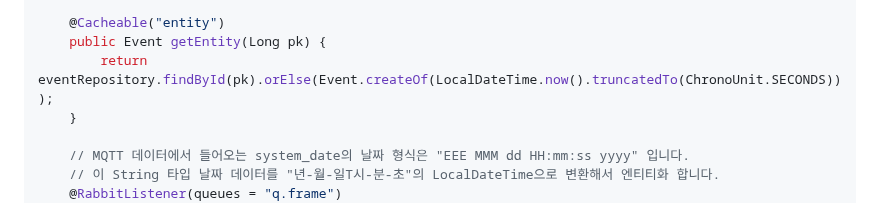
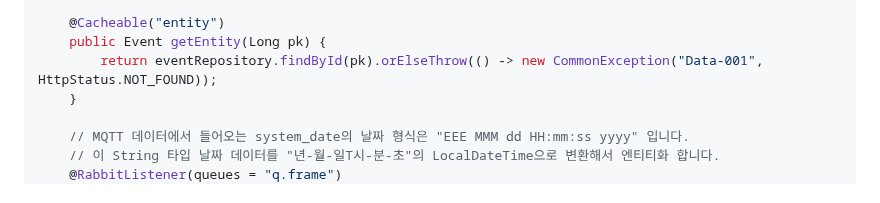
Before and after one commit to spacedustz/Access-Control, a Markdown page: Description/Listener.md, the part around the change. GitHub-like rendering.

```diff
--- a/Description/Listener.md
+++ b/Description/Listener.md
@@ -52,7 +52,7 @@ public class RabbitTopicListener {
 
     @Cacheable("entity")
     public Event getEntity(Long pk) {
-        return eventRepository.findById(pk).orElse(Event.createOf(LocalDateTime.now().truncatedTo(ChronoUnit.SECONDS)));
+        return eventRepository.findById(pk).orElseThrow(() -> new CommonException("Data-001", HttpStatus.NOT_FOUND));
     }
 
     // MQTT 데이터에서 들어오는 system_date의 날짜 형식은 "EEE MMM dd HH:mm:ss yyyy" 입니다.
```
